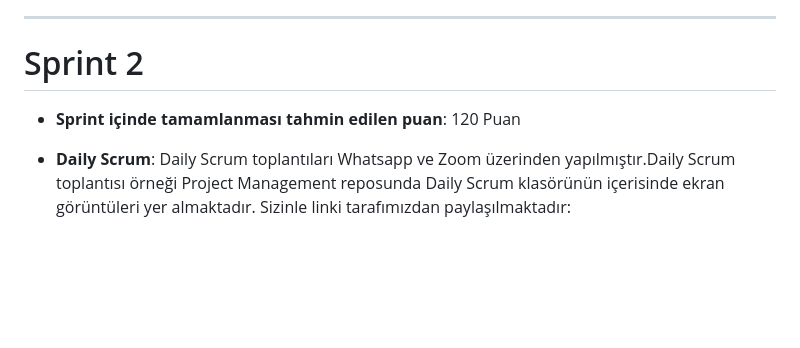
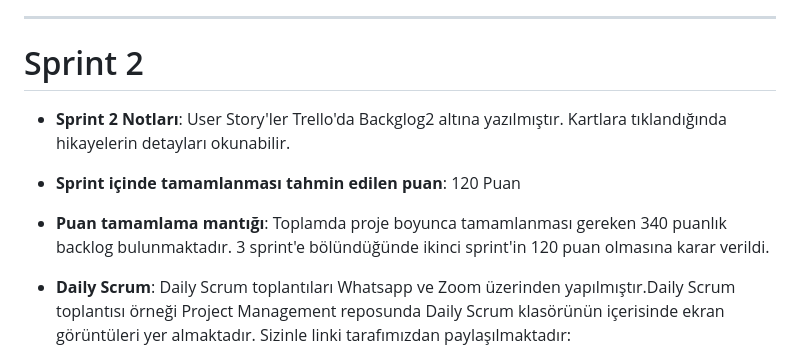
Before and after one commit to HavaGundogan/OUA_F3_TEAM, a Markdown page: README.md, the part around the change. GitHub-like rendering; blank space fills up the shorter version.

```diff
--- a/README.md
+++ b/README.md
@@ -87,8 +87,11 @@ Alınan kararlar: Kullanıcı temel sayfaları oluşturulmuş, bazıları kodlan
 
 # Sprint 2
 
+- **Sprint 2 Notları**: User Story'ler Trello'da  Backglog2 altına yazılmıştır. Kartlara tıklandığında hikayelerin detayları okunabilir.
 
 - **Sprint içinde tamamlanması tahmin edilen puan**: 120 Puan
+
+-  **Puan tamamlama mantığı**: Toplamda proje boyunca tamamlanması gereken 340 puanlık backlog bulunmaktadır. 3 sprint'e bölündüğünde ikinci sprint'in  120 puan olmasına  karar verildi.
 
 - **Daily Scrum**: Daily Scrum toplantıları Whatsapp ve Zoom üzerinden yapılmıştır.Daily Scrum toplantısı örneği Project Management reposunda Daily Scrum klasörünün içerisinde ekran görüntüleri yer almaktadır. Sizinle linki tarafımızdan paylaşılmaktadır: [https://github.com/HavaGundogan/Project-Management/tree/main/Daily%20Scrum%202]
 
```
